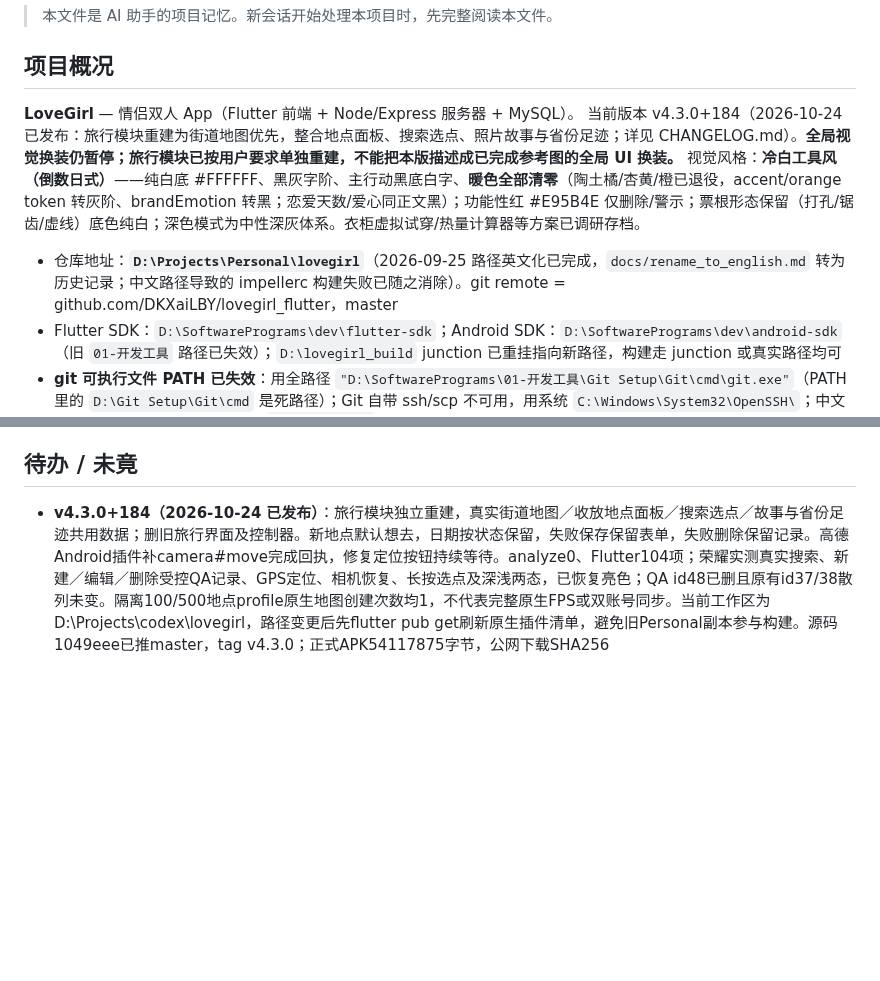
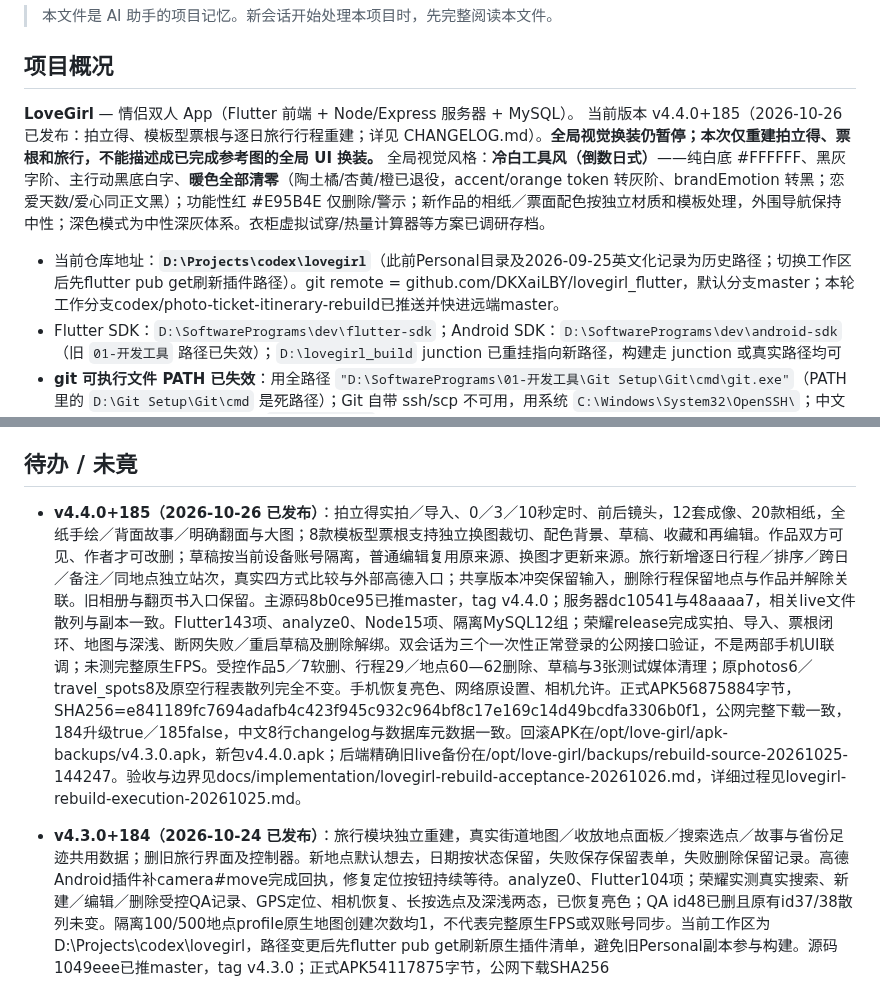
Before and after one commit to DKXaiLBY/lovegirl_flutter, a Markdown page: AGENTS.md, 2 parts joined by grey strips. Rendered like a GitHub page; blank space fills up the shorter version.

Commit message:
docs: record v4.4.0 publication and verified acceptance

```diff
--- a/AGENTS.md
+++ b/AGENTS.md
@@ -5,9 +5,9 @@
 ## 项目概况
 
 **LoveGirl** — 情侣双人 App（Flutter 前端 + Node/Express 服务器 + MySQL）。
-当前版本 v4.3.0+184（2026-10-24 已发布：旅行模块重建为街道地图优先，整合地点面板、搜索选点、照片故事与省份足迹；详见 CHANGELOG.md）。**全局视觉换装仍暂停；旅行模块已按用户要求单独重建，不能把本版描述成已完成参考图的全局 UI 换装。** 视觉风格：**冷白工具风（倒数日式）**——纯白底 #FFFFFF、黑灰字阶、主行动黑底白字、**暖色全部清零**（陶土橘/杏黄/橙已退役，accent/orange token 转灰阶、brandEmotion 转黑；恋爱天数/爱心同正文黑）；功能性红 #E95B4E 仅删除/警示；票根形态保留（打孔/锯齿/虚线）底色纯白；深色模式为中性深灰体系。衣柜虚拟试穿/热量计算器等方案已调研存档。
+当前版本 v4.4.0+185（2026-10-26 已发布：拍立得、模板型票根与逐日旅行行程重建；详见 CHANGELOG.md）。**全局视觉换装仍暂停；本次仅重建拍立得、票根和旅行，不能描述成已完成参考图的全局 UI 换装。** 全局视觉风格：**冷白工具风（倒数日式）**——纯白底 #FFFFFF、黑灰字阶、主行动黑底白字、**暖色全部清零**（陶土橘/杏黄/橙已退役，accent/orange token 转灰阶、brandEmotion 转黑；恋爱天数/爱心同正文黑）；功能性红 #E95B4E 仅删除/警示；新作品的相纸／票面配色按独立材质和模板处理，外围导航保持中性；深色模式为中性深灰体系。衣柜虚拟试穿/热量计算器等方案已调研存档。
 
-- 仓库地址：**`D:\Projects\Personal\lovegirl`**（2026-09-25 路径英文化已完成，`docs/rename_to_english.md` 转为历史记录；中文路径导致的 impellerc 构建失败已随之消除）。git remote = github.com/DKXaiLBY/lovegirl_flutter，master
+- 当前仓库地址：**`D:\Projects\codex\lovegirl`**（此前Personal目录及2026-09-25英文化记录为历史路径；切换工作区后先flutter pub get刷新插件路径）。git remote = github.com/DKXaiLBY/lovegirl_flutter，默认分支master；本轮工作分支codex/photo-ticket-itinerary-rebuild已推送并快进远端master。
 - Flutter SDK：`D:\SoftwarePrograms\dev\flutter-sdk`；Android SDK：`D:\SoftwarePrograms\dev\android-sdk`（旧 `01-开发工具` 路径已失效）；`D:\lovegirl_build` junction 已重挂指向新路径，构建走 junction 或真实路径均可
 - **git 可执行文件 PATH 已失效**：用全路径 `"D:\SoftwarePrograms\01-开发工具\Git Setup\Git\cmd\git.exe"`（PATH 里的 `D:\Git Setup\Git\cmd` 是死路径）；Git 自带 ssh/scp 不可用，用系统 `C:\Windows\System32\OpenSSH\`；中文 commit 信息用 UTF-8 文件 + `git commit -F`（PowerShell Set-Content 会带 BOM，可接受）
 - 服务器：`root@47.121.119.191`（SSH 免密），LoveGirl 跑在 Docker（lovegirl-server / lovegirl-mysql / lovegirl-web），端口 3001
@@ -72,6 +72,8 @@ JAVA_HOME="C:\Program Files\Java\jdk-17.0.3.1" "D:\SoftwarePrograms\dev\flutter-
 
 ## 待办 / 未竟
 
+- **v4.4.0+185（2026-10-26 已发布）**：拍立得实拍／导入、0／3／10秒定时、前后镜头，12套成像、20款相纸，全纸手绘／背面故事／明确翻面与大图；8款模板型票根支持独立换图裁切、配色背景、草稿、收藏和再编辑。作品双方可见、作者才可改删；草稿按当前设备账号隔离，普通编辑复用原来源、换图才更新来源。旅行新增逐日行程／排序／跨日／备注／同地点独立站次，真实四方式比较与外部高德入口；共享版本冲突保留输入，删除行程保留地点与作品并解除关联。旧相册与翻页书入口保留。主源码8b0ce95已推master，tag v4.4.0；服务器dc10541与48aaaa7，相关live文件散列与副本一致。Flutter143项、analyze0、Node15项、隔离MySQL12组；荣耀release完成实拍、导入、票根闭环、地图与深浅、断网失败／重启草稿及删除解绑。双会话为三个一次性正常登录的公网接口验证，不是两部手机UI联调；未测完整原生FPS。受控作品5／7软删、行程29／地点60—62删除、草稿与3张测试媒体清理；原photos6／travel_spots8及原空行程表散列完全不变。手机恢复亮色、网络原设置、相机允许。正式APK56875884字节，SHA256=e841189fc7694adafb4c423f945c932c964bf8c17e169c14d49bcdfa3306b0f1，公网完整下载一致，184升级true／185false，中文8行changelog与数据库元数据一致。回滚APK在/opt/love-girl/apk-backups/v4.3.0.apk，新包v4.4.0.apk；后端精确旧live备份在/opt/love-girl/backups/rebuild-source-20261025-144247。验收与边界见docs/implementation/lovegirl-rebuild-acceptance-20261026.md，详细过程见lovegirl-rebuild-execution-20261025.md。
+
 - **v4.3.0+184（2026-10-24 已发布）**：旅行模块独立重建，真实街道地图／收放地点面板／搜索选点／故事与省份足迹共用数据；删旧旅行界面及控制器。新地点默认想去，日期按状态保留，失败保存保留表单，失败删除保留记录。高德Android插件补camera#move完成回执，修复定位按钮持续等待。analyze0、Flutter104项；荣耀实测真实搜索、新建／编辑／删除受控QA记录、GPS定位、相机恢复、长按选点及深浅两态，已恢复亮色；QA id48已删且原有id37/38散列未变。隔离100/500地点profile原生地图创建次数均1，不代表完整原生FPS或双账号同步。当前工作区为D:\Projects\codex\lovegirl，路径变更后先flutter pub get刷新原生插件清单，避免旧Personal副本参与构建。源码1049eee已推master，tag v4.3.0；正式APK54117875字节，公网下载SHA256 8a53cdd165dbbd39aa5f57ea2f7bded971cb512d23a9cbd2d0c910396009f54f已核验，183升级提示true／184为false，中文changelog与数据库版本元数据一致。本机Mihomo/TUN默认连接会在SSH认证前关闭，发布用独立socket绑定当前物理Wi-Fi网卡恢复；没有更改服务器或全局网络配置。详情见docs/implementation/travel-workspace-rebuild.md，连接处理见发布规程。
 
 - **v4.2.0+183（2026-10-23 已发布）：App 结构精简**——底部使用 AppSection 命名目标：今天／回忆／旅行／生活／我们；回忆集中相册、时光轴、心情、美食手账、每日一问、慢信和报告；生活变工具列表，经期入口和页面均按 isOriginalGirl 保护；我们收敛六条菜单；首页移除固定工具概览与数据层、界面层两份示例待办，计数和行都来自真实待办列表；旅行次要操作收进更多，移除假记账快捷入口；设置移除导出占位、假重置、未接通提醒及隐藏聊天开关。全局视觉换装暂停。analyze 0、Flutter 92/92，正式包安装到用户提供的荣耀畅玩20（KOZ-AL00 / Android10 / 720×1600）并验证主入口、工具返回、报告选择、设置清理与深浅两态，恢复原亮色。当前账号无旅行地点，未宣称有数据地图与双账号完整联调。源码提交 7f348a2，tag v4.2.0；详细范围和边界见 docs/implementation/app-structure-simplification.md。
```
Also changed, not shown: docs/implementation/lovegirl-rebuild-acceptance-20261026.md (+4 -2 lines), docs/implementation/lovegirl-rebuild-execution-20261025.md (+9 -0 lines).
